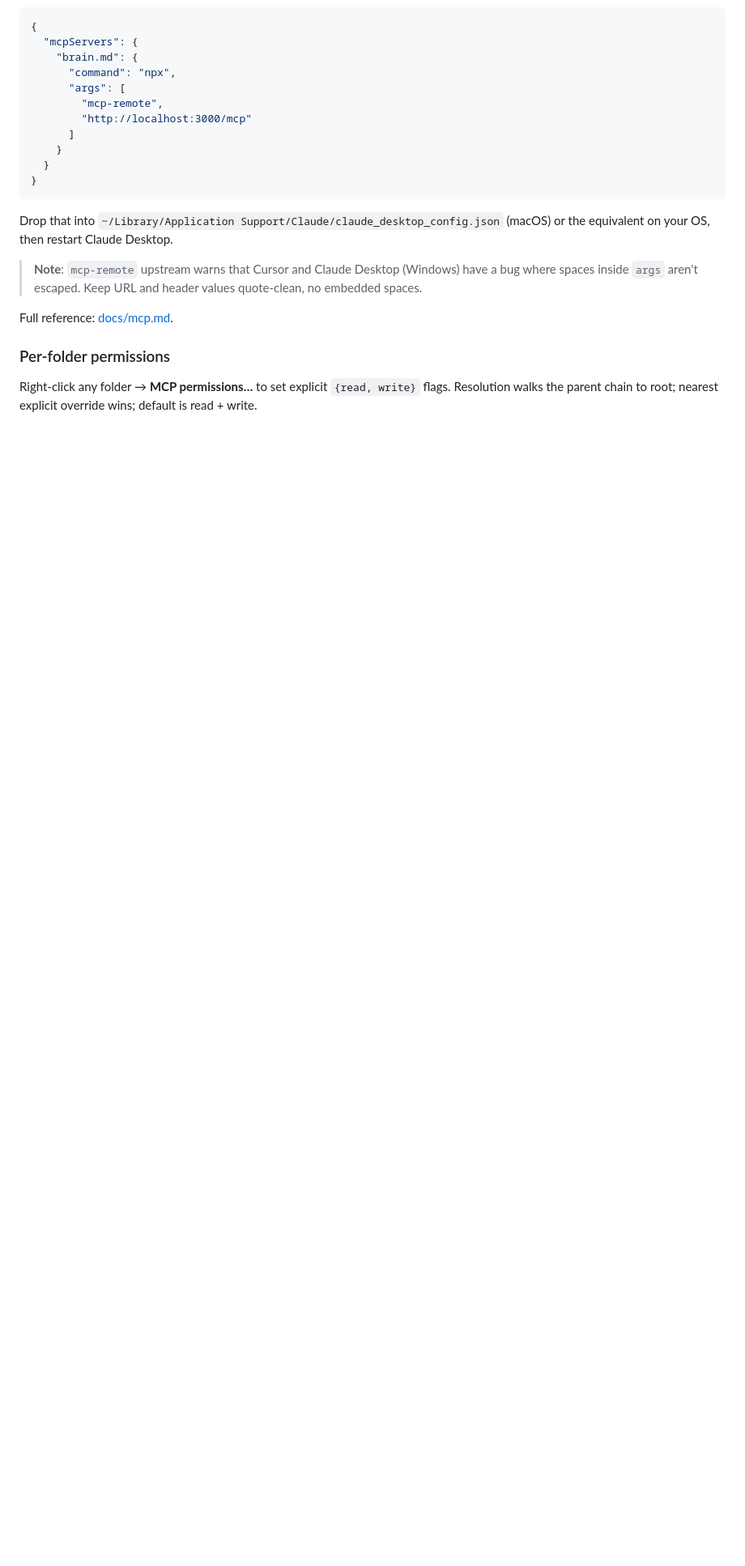
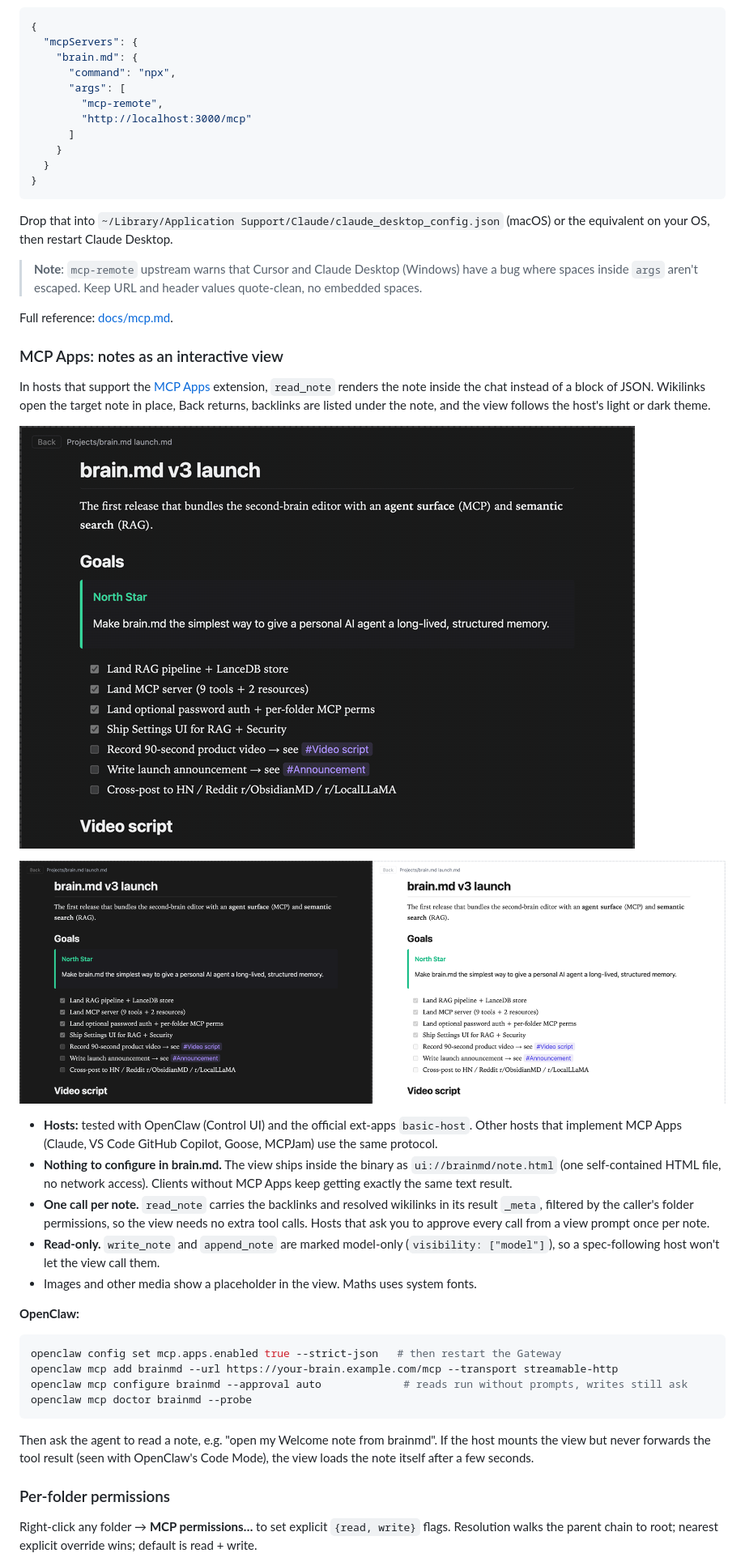
Before and after one commit to mi4uu/brain.md, a Markdown page: README.md, the part around one of its changes. Shown at 81% size. Drawn GitHub-style; pictures changed too: docs/img/mcp-apps-note.gif (added), docs/img/mcp-apps-note.png (added); blank space fills up the shorter version.

````diff
--- a/README.md
+++ b/README.md
@@ -553,6 +562,49 @@ Drop that into `~/Library/Application Support/Claude/claude_desktop_config.json`
 > URL and header values quote-clean, no embedded spaces.
 
 Full reference: [docs/mcp.md](docs/mcp.md).
+
+### MCP Apps: notes as an interactive view
+
+In hosts that support the [MCP Apps](https://modelcontextprotocol.io/extensions/apps)
+extension, `read_note` renders the note inside the chat instead of a
+block of JSON. Wikilinks open the target note in place, Back returns,
+backlinks are listed under the note, and the view follows the host's
+light or dark theme.
+
+![MCP Apps note view: open a wikilink, then Back](docs/img/mcp-apps-note.gif)
+
+![The note view in dark and light](docs/img/mcp-apps-note.png)
+
+- **Hosts:** tested with OpenClaw (Control UI) and the official
+  ext-apps `basic-host`. Other hosts that implement MCP Apps (Claude,
+  VS Code GitHub Copilot, Goose, MCPJam) use the same protocol.
+- **Nothing to configure in brain.md.** The view ships inside the binary
+  as `ui://brainmd/note.html` (one self-contained HTML file, no network
+  access). Clients without MCP Apps keep getting exactly the same text
+  result.
+- **One call per note.** `read_note` carries the backlinks and resolved
+  wikilinks in its result `_meta`, filtered by the caller's folder
+  permissions, so the view needs no extra tool calls. Hosts that ask you
+  to approve every call from a view prompt once per note.
+- **Read-only.** `write_note` and `append_note` are marked model-only
+  (`visibility: ["model"]`), so a spec-following host won't let the view
+  call them.
+- Images and other media show a placeholder in the view. Maths uses
+  system fonts.
+
+**OpenClaw:**
+
+```bash
+openclaw config set mcp.apps.enabled true --strict-json   # then restart the Gateway
+openclaw mcp add brainmd --url https://your-brain.example.com/mcp --transport streamable-http
+openclaw mcp configure brainmd --approval auto             # reads run without prompts, writes still ask
+openclaw mcp doctor brainmd --probe
+```
+
+Then ask the agent to read a note, e.g. "open my Welcome note from
+brainmd". If the host mounts the view but never forwards the tool result
+(seen with OpenClaw's Code Mode), the view loads the note itself after a
+few seconds.
 
 ### Per-folder permissions
 
````
Also changed, not shown: other parts of README.md (+13 -4 lines), docs/mcp.md (+112 -58 lines).
